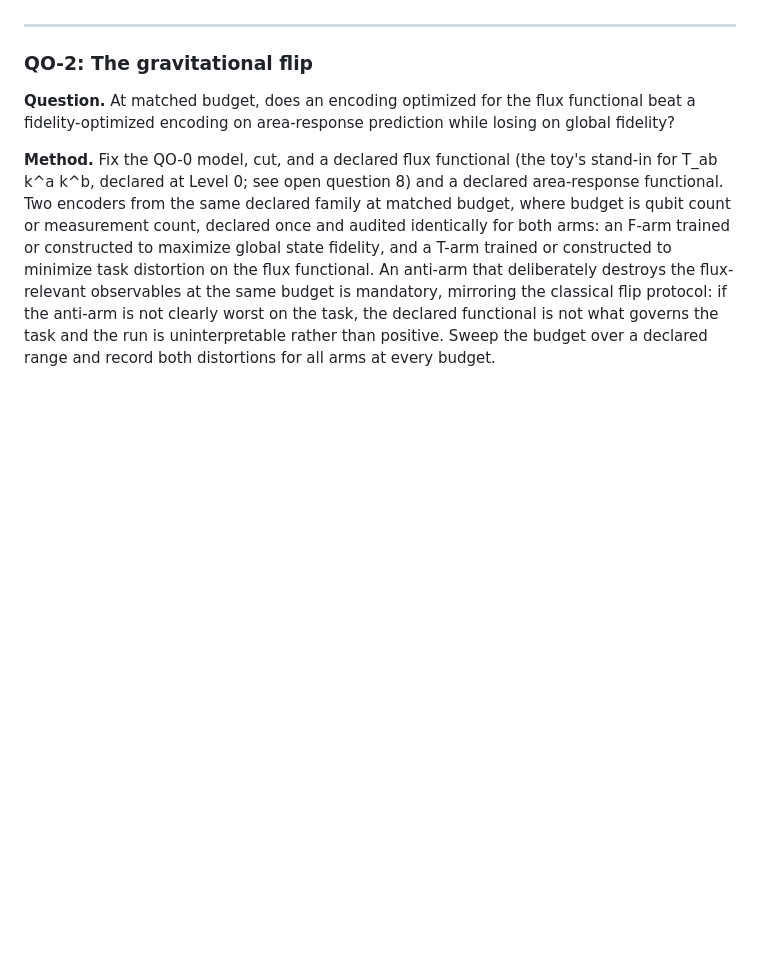
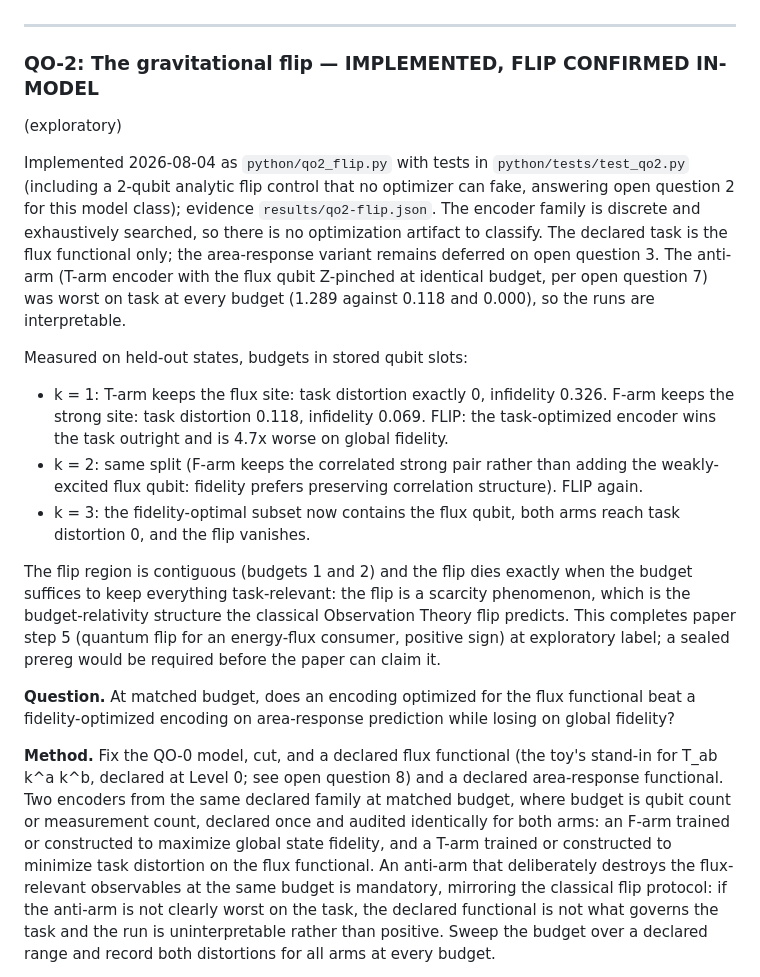
Before and after one commit to ahb-sjsu/observation-theory-campaigns, a Markdown page: experiments/QUANTUM-OBSERVATION-BRIDGE.md, the part around the change. Drawn GitHub-style; blank space fills up the shorter version.

Commit message:
QO doc: record QO-2 flip confirmation
Co-Authored-By: Claude Fable 5 <noreply@anthropic.com>

```diff
--- a/experiments/QUANTUM-OBSERVATION-BRIDGE.md
+++ b/experiments/QUANTUM-OBSERVATION-BRIDGE.md
@@ -399,7 +399,38 @@ model.
 
 ---
 
-### QO-2: The gravitational flip
+### QO-2: The gravitational flip — IMPLEMENTED, FLIP CONFIRMED IN-MODEL
+(exploratory)
+
+Implemented 2026-08-04 as `python/qo2_flip.py` with tests in
+`python/tests/test_qo2.py` (including a 2-qubit analytic flip control that
+no optimizer can fake, answering open question 2 for this model class);
+evidence `results/qo2-flip.json`. The encoder family is discrete and
+exhaustively searched, so there is no optimization artifact to classify.
+The declared task is the flux functional only; the area-response variant
+remains deferred on open question 3. The anti-arm (T-arm encoder with the
+flux qubit Z-pinched at identical budget, per open question 7) was worst
+on task at every budget (1.289 against 0.118 and 0.000), so the runs are
+interpretable.
+
+Measured on held-out states, budgets in stored qubit slots:
+
+- k = 1: T-arm keeps the flux site: task distortion exactly 0, infidelity
+  0.326. F-arm keeps the strong site: task distortion 0.118, infidelity
+  0.069. FLIP: the task-optimized encoder wins the task outright and is
+  4.7x worse on global fidelity.
+- k = 2: same split (F-arm keeps the correlated strong pair rather than
+  adding the weakly-excited flux qubit: fidelity prefers preserving
+  correlation structure). FLIP again.
+- k = 3: the fidelity-optimal subset now contains the flux qubit, both
+  arms reach task distortion 0, and the flip vanishes.
+
+The flip region is contiguous (budgets 1 and 2) and the flip dies exactly
+when the budget suffices to keep everything task-relevant: the flip is a
+scarcity phenomenon, which is the budget-relativity structure the
+classical Observation Theory flip predicts. This completes paper step 5
+(quantum flip for an energy-flux consumer, positive sign) at exploratory
+label; a sealed prereg would be required before the paper can claim it.
 
 **Question.** At matched budget, does an encoding optimized for the flux
 functional beat a fidelity-optimized encoding on area-response prediction
```
